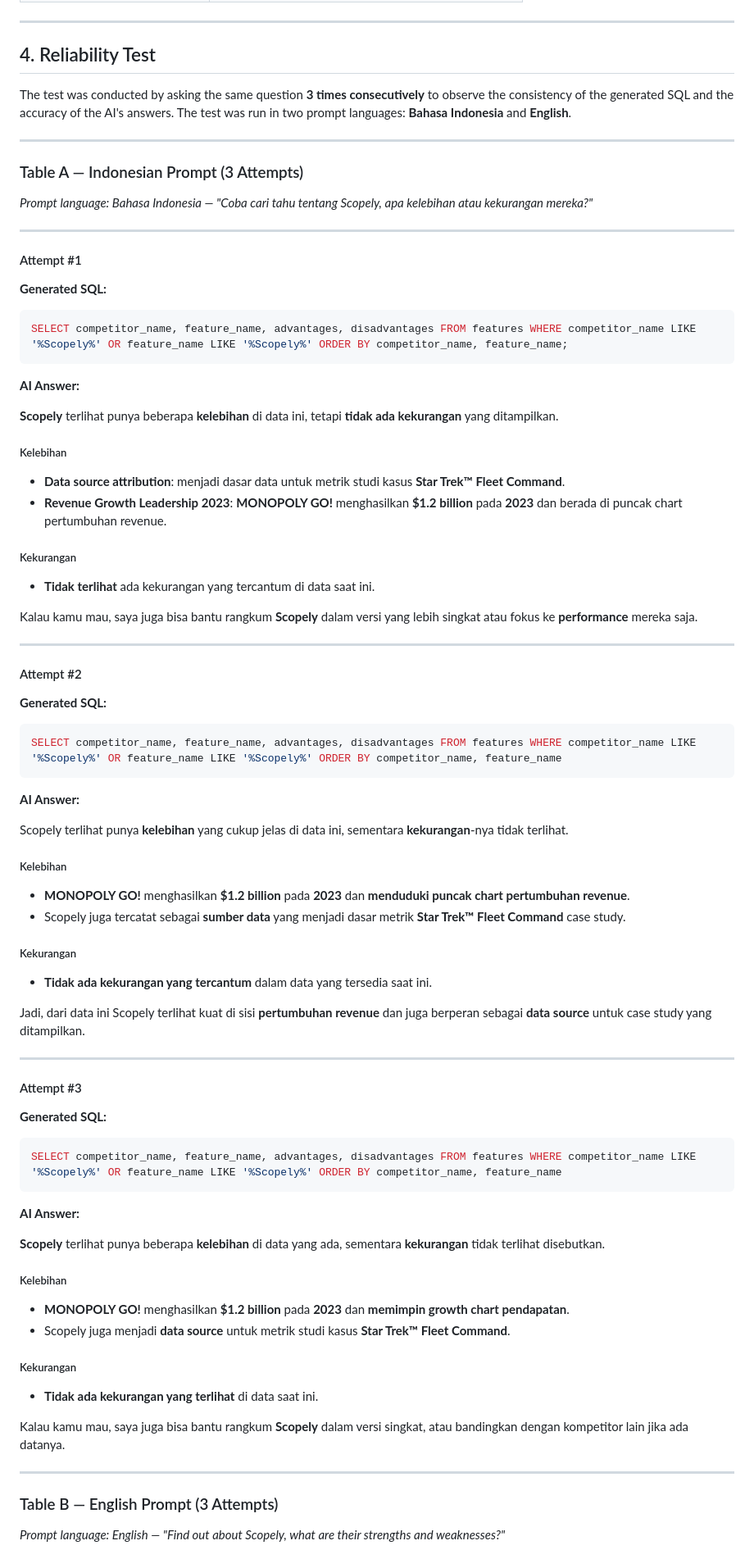
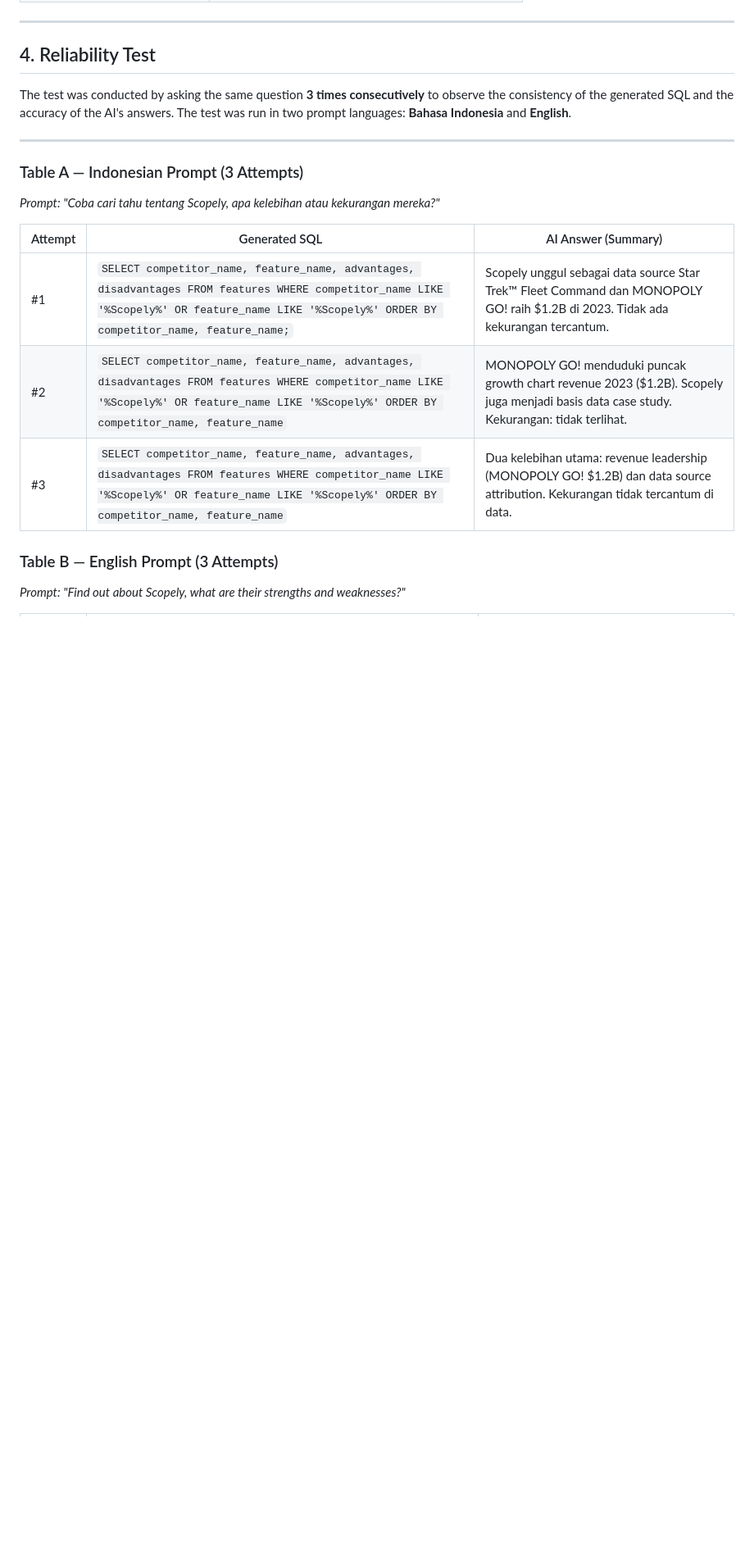
Before and after one commit to rioooranteai/argos, a Markdown page: README.md, the part around one of its changes. Shown at 82% size. Rendered like a GitHub page; blank space fills up the shorter version.

````diff
--- a/README.md
+++ b/README.md
@@ -117,77 +117,15 @@ The test was conducted by asking the same question **3 times consecutively** to
 
 ### Table A — Indonesian Prompt (3 Attempts)
 
-*Prompt language: Bahasa Indonesia — "Coba cari tahu tentang Scopely, apa kelebihan atau kekurangan mereka?"*
+*Prompt: "Coba cari tahu tentang Scopely, apa kelebihan atau kekurangan mereka?"*
 
----
-
-#### Attempt #1
-
-**Generated SQL:**
-```sql
-SELECT competitor_name, feature_name, advantages, disadvantages FROM features WHERE competitor_name LIKE '%Scopely%' OR feature_name LIKE '%Scopely%' ORDER BY competitor_name, feature_name;
-```
-
-**AI Answer:**
-
-**Scopely** terlihat punya beberapa **kelebihan** di data ini, tetapi **tidak ada kekurangan** yang ditampilkan.
-
-##### Kelebihan
-- **Data source attribution**: menjadi dasar data untuk metrik studi kasus **Star Trek™ Fleet Command**.
-- **Revenue Growth Leadership 2023**: **MONOPOLY GO!** menghasilkan **$1.2 billion** pada **2023** dan berada di puncak chart pertumbuhan revenue.
-
-##### Kekurangan
-- **Tidak terlihat** ada kekurangan yang tercantum di data saat ini.
-
-Kalau kamu mau, saya juga bisa bantu rangkum **Scopely** dalam versi yang lebih singkat atau fokus ke **performance** mereka saja.
-
----
-
-#### Attempt #2
-
-**Generated SQL:**
-```sql
-SELECT competitor_name, feature_name, advantages, disadvantages FROM features WHERE competitor_name LIKE '%Scopely%' OR feature_name LIKE '%Scopely%' ORDER BY competitor_name, feature_name
-```
-
-**AI Answer:**
-
-Scopely terlihat punya **kelebihan** yang cukup jelas di data ini, sementara **kekurangan**-nya tidak terlihat.
-
-##### Kelebihan
-- **MONOPOLY GO!** menghasilkan **$1.2 billion** pada **2023** dan **menduduki puncak chart pertumbuhan revenue**.
-- Scopely juga tercatat sebagai **sumber data** yang menjadi dasar metrik **Star Trek™ Fleet Command** case study.
-
-##### Kekurangan
-- **Tidak ada kekurangan yang tercantum** dalam data yang tersedia saat ini.
-
-Jadi, dari data ini Scopely terlihat kuat di sisi **pertumbuhan revenue** dan juga berperan sebagai **data source** untuk case study yang ditampilkan.
-
----
-
-#### Attempt #3
-
-**Generated SQL:**
-```sql
-SELECT competitor_name, feature_name, advantages, disadvantages FROM features WHERE competitor_name LIKE '%Scopely%' OR feature_name LIKE '%Scopely%' ORDER BY competitor_name, feature_name
-```
-
-**AI Answer:**
-
-**Scopely** terlihat punya beberapa **kelebihan** di data yang ada, sementara **kekurangan** tidak terlihat disebutkan.
-
-##### Kelebihan
-- **MONOPOLY GO!** menghasilkan **$1.2 billion** pada **2023** dan **memimpin growth chart pendapatan**.
-- Scopely juga menjadi **data source** untuk metrik studi kasus **Star Trek™ Fleet Command**.
-
-##### Kekurangan
-- **Tidak ada kekurangan yang terlihat** di data saat ini.
-
-Kalau kamu mau, saya juga bisa bantu rangkum **Scopely** dalam versi singkat, atau bandingkan dengan kompetitor lain jika ada datanya.
-
----
+| Attempt | Generated SQL | AI Answer (Summary) |
+|---|---|---|
+| #1 | `SELECT competitor_name, feature_name, advantages, disadvantages FROM features WHERE competitor_name LIKE '%Scopely%' OR feature_name LIKE '%Scopely%' ORDER BY competitor_name, feature_name;` | Scopely unggul sebagai data source Star Trek™ Fleet Command dan MONOPOLY GO! raih $1.2B di 2023. Tidak ada kekurangan tercantum. |
+| #2 | `SELECT competitor_name, feature_name, advantages, disadvantages FROM features WHERE competitor_name LIKE '%Scopely%' OR feature_name LIKE '%Scopely%' ORDER BY competitor_name, feature_name` | MONOPOLY GO! menduduki puncak growth chart revenue 2023 ($1.2B). Scopely juga menjadi basis data case study. Kekurangan: tidak terlihat. |
+| #3 | `SELECT competitor_name, feature_name, advantages, disadvantages FROM features WHERE competitor_name LIKE '%Scopely%' OR feature_name LIKE '%Scopely%' ORDER BY competitor_name, feature_name` | Dua kelebihan utama: revenue leadership (MONOPOLY GO! $1.2B) dan data source attribution. Kekurangan tidak tercantum di data. |
 
 ### Table B — English Prompt (3 Attempts)
 
-*Prompt language: English — "Find out about Scopely, what are their strengths and weaknesses?"*
+*Prompt: "Find out about Scopely, what are their strengths and weaknesses?"*
 
````
Also changed, not shown: other parts of README.md (+5 -78 lines).
